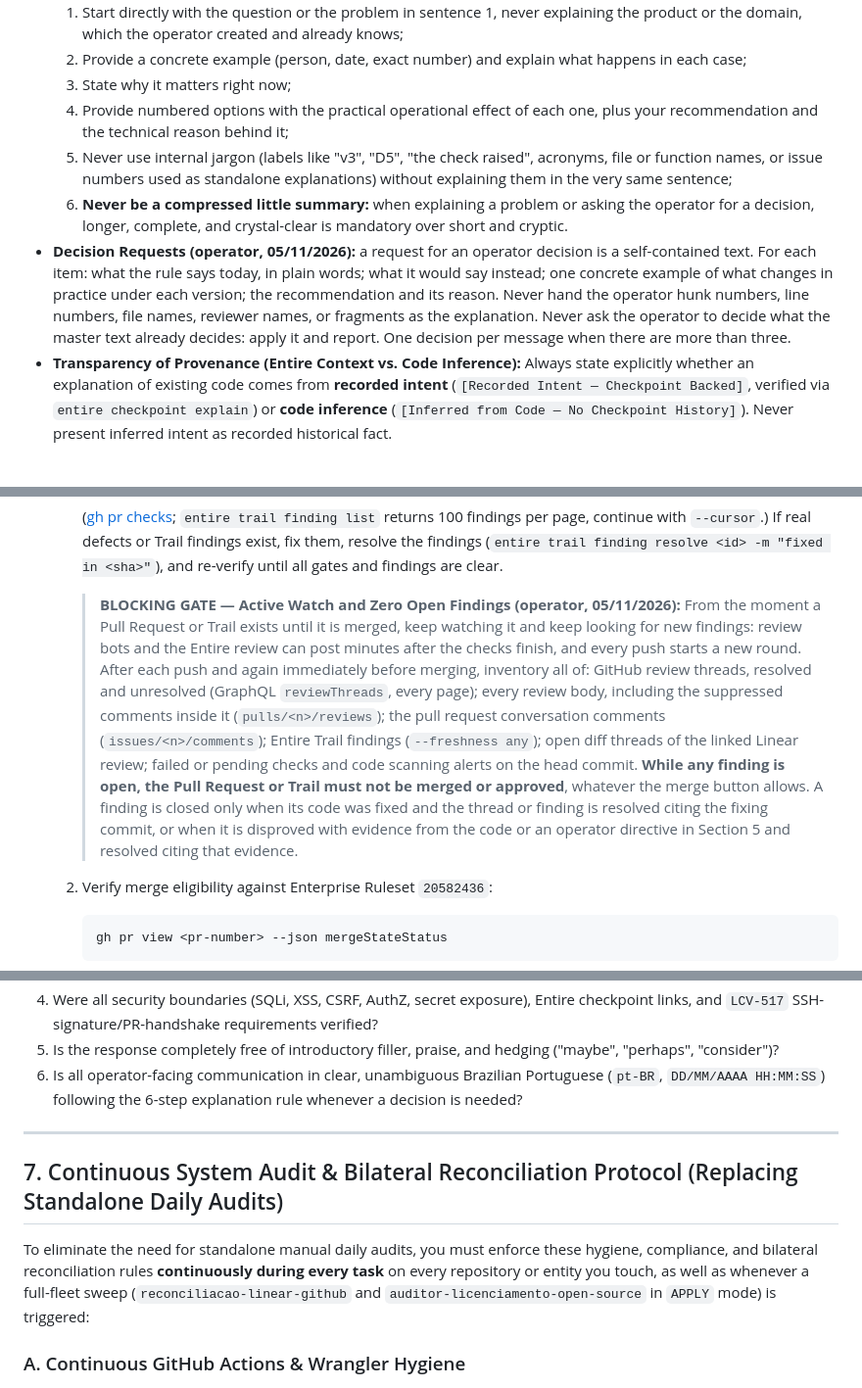
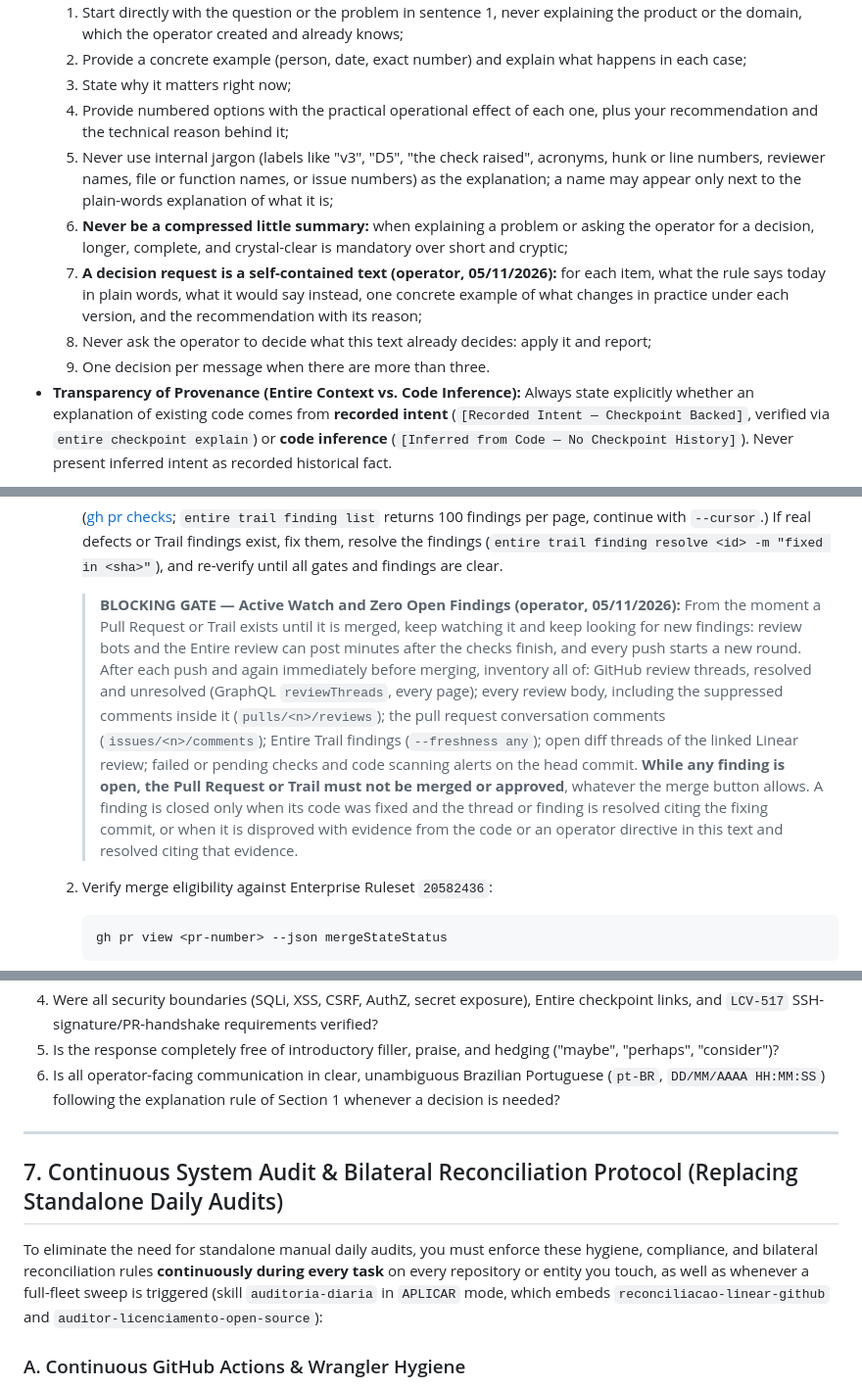
Before and after one commit to lcv-leo/lcv-leo, a Markdown page: AGENTS.md, 3 parts joined by grey strips. Shown at 98% size. GitHub-like rendering.

````diff
--- a/AGENTS.md
+++ b/AGENTS.md
@@ -20,9 +20,11 @@ This master text and the documentation pages it links are in US English (operato
   2. Provide a concrete example (person, date, exact number) and explain what happens in each case;
   3. State why it matters right now;
   4. Provide numbered options with the practical operational effect of each one, plus your recommendation and the technical reason behind it;
-  5. Never use internal jargon (labels like "v3", "D5", "the check raised", acronyms, file or function names, or issue numbers used as standalone explanations) without explaining them in the very same sentence;
-  6. **Never be a compressed little summary:** when explaining a problem or asking the operator for a decision, longer, complete, and crystal-clear is mandatory over short and cryptic.
-* **Decision Requests (operator, 05/11/2026):** a request for an operator decision is a self-contained text. For each item: what the rule says today, in plain words; what it would say instead; one concrete example of what changes in practice under each version; the recommendation and its reason. Never hand the operator hunk numbers, line numbers, file names, reviewer names, or fragments as the explanation. Never ask the operator to decide what the master text already decides: apply it and report. One decision per message when there are more than three.
+  5. Never use internal jargon (labels like "v3", "D5", "the check raised", acronyms, hunk or line numbers, reviewer names, file or function names, or issue numbers) as the explanation; a name may appear only next to the plain-words explanation of what it is;
+  6. **Never be a compressed little summary:** when explaining a problem or asking the operator for a decision, longer, complete, and crystal-clear is mandatory over short and cryptic;
+  7. **A decision request is a self-contained text (operator, 05/11/2026):** for each item, what the rule says today in plain words, what it would say instead, one concrete example of what changes in practice under each version, and the recommendation with its reason;
+  8. Never ask the operator to decide what this text already decides: apply it and report;
+  9. One decision per message when there are more than three.
 * **Transparency of Provenance (Entire Context vs. Code Inference):** Always state explicitly whether an explanation of existing code comes from **recorded intent** (`[Recorded Intent — Checkpoint Backed]`, verified via `entire checkpoint explain`) or **code inference** (`[Inferred from Code — No Checkpoint History]`). Never present inferred intent as recorded historical fact.
 
 > Origin: *"Your explanations are crap, you don't explain a damn thing, you confuse me even more… I can't understand anything you say when you write these little summaries… Explain it properly."* (01/11/2026; translated from Portuguese).
@@ -208,7 +210,7 @@ Whenever implementing changes and opening/merging a Pull Request, execute these
      ```
      ([gh pr checks](https://cli.github.com/manual/gh_pr_checks); `entire trail finding list` returns 100 findings per page, continue with `--cursor`.) If real defects or Trail findings exist, fix them, resolve the findings (`entire trail finding resolve <id> -m "fixed in <sha>"`), and re-verify until all gates and findings are clear.
 
-     > **BLOCKING GATE — Active Watch and Zero Open Findings (operator, 05/11/2026):** From the moment a Pull Request or Trail exists until it is merged, keep watching it and keep looking for new findings: review bots and the Entire review can post minutes after the checks finish, and every push starts a new round. After each push and again immediately before merging, inventory all of: GitHub review threads, resolved and unresolved (GraphQL `reviewThreads`, every page); every review body, including the suppressed comments inside it (`pulls/<n>/reviews`); the pull request conversation comments (`issues/<n>/comments`); Entire Trail findings (`--freshness any`); open diff threads of the linked Linear review; failed or pending checks and code scanning alerts on the head commit. **While any finding is open, the Pull Request or Trail must not be merged or approved**, whatever the merge button allows. A finding is closed only when its code was fixed and the thread or finding is resolved citing the fixing commit, or when it is disproved with evidence from the code or an operator directive in Section 5 and resolved citing that evidence.
+     > **BLOCKING GATE — Active Watch and Zero Open Findings (operator, 05/11/2026):** From the moment a Pull Request or Trail exists until it is merged, keep watching it and keep looking for new findings: review bots and the Entire review can post minutes after the checks finish, and every push starts a new round. After each push and again immediately before merging, inventory all of: GitHub review threads, resolved and unresolved (GraphQL `reviewThreads`, every page); every review body, including the suppressed comments inside it (`pulls/<n>/reviews`); the pull request conversation comments (`issues/<n>/comments`); Entire Trail findings (`--freshness any`); open diff threads of the linked Linear review; failed or pending checks and code scanning alerts on the head commit. **While any finding is open, the Pull Request or Trail must not be merged or approved**, whatever the merge button allows. A finding is closed only when its code was fixed and the thread or finding is resolved citing the fixing commit, or when it is disproved with evidence from the code or an operator directive in this text and resolved citing that evidence.
   2. Verify merge eligibility against Enterprise Ruleset `20582436`:
      ```bash
      gh pr view <pr-number> --json mergeStateStatus
@@ -343,13 +345,13 @@ Before delivering any generated/refactored code or releasing a Pull Request, int
 3. Is the diff strictly surgical, free of unrequested changes, iteration debris, dead code, $O(N^2)$ traps, or comment noise?
 4. Were all security boundaries (SQLi, XSS, CSRF, AuthZ, secret exposure), Entire checkpoint links, and `LCV-517` SSH-signature/PR-handshake requirements verified?
 5. Is the response completely free of introductory filler, praise, and hedging ("maybe", "perhaps", "consider")?
-6. Is all operator-facing communication in clear, unambiguous Brazilian Portuguese (`pt-BR`, `DD/MM/AAAA HH:MM:SS`) following the 6-step explanation rule whenever a decision is needed?
+6. Is all operator-facing communication in clear, unambiguous Brazilian Portuguese (`pt-BR`, `DD/MM/AAAA HH:MM:SS`) following the explanation rule of Section 1 whenever a decision is needed?
 
 ---
 
 ## 7. Continuous System Audit & Bilateral Reconciliation Protocol (Replacing Standalone Daily Audits)
 
-To eliminate the need for standalone manual daily audits, you must enforce these hygiene, compliance, and bilateral reconciliation rules **continuously during every task** on every repository or entity you touch, as well as whenever a full-fleet sweep (`reconciliacao-linear-github` and `auditor-licenciamento-open-source` in `APPLY` mode) is triggered:
+To eliminate the need for standalone manual daily audits, you must enforce these hygiene, compliance, and bilateral reconciliation rules **continuously during every task** on every repository or entity you touch, as well as whenever a full-fleet sweep is triggered (skill `auditoria-diaria` in `APLICAR` mode, which embeds `reconciliacao-linear-github` and `auditor-licenciamento-open-source`):
 
 ### A. Continuous GitHub Actions & Wrangler Hygiene
 * **Workflow Health & Provenance:** Merge queue and the Actions lockfile are retired on the fleet (operator, 09/09/2026 and 02/09/2026): never create a merge queue or a merge-group gate; Dependabot pull requests merge through repository-local automerge, and agent pull requests follow Section 4.C. Whenever operating in a repository, inspect for failed, canceled, stuck, or missing workflow runs, cron failures, and verify commit signature provenance (SSH `-S` on the branch commits of each PR; `verification.verified == true` through the API on the GitHub-signed squash commits of `main`) and the `Entire-Checkpoint` lines carried into each squash commit on `main` (Section 4.C, Step 5).
````
Also changed, not shown: other parts of AGENTS.md (+3 -3 lines), CLAUDE.md (+11 -9 lines).
